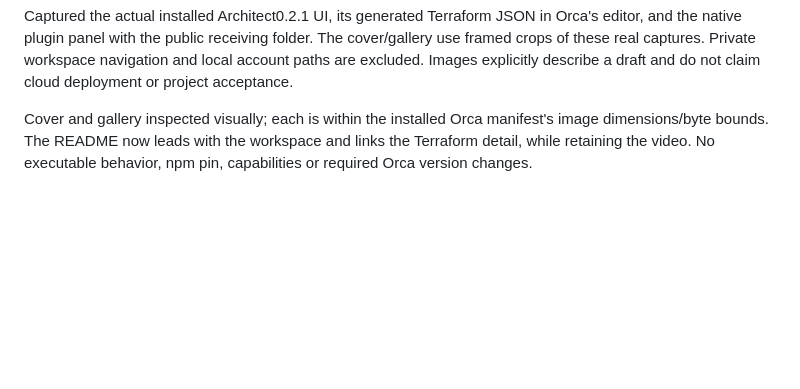
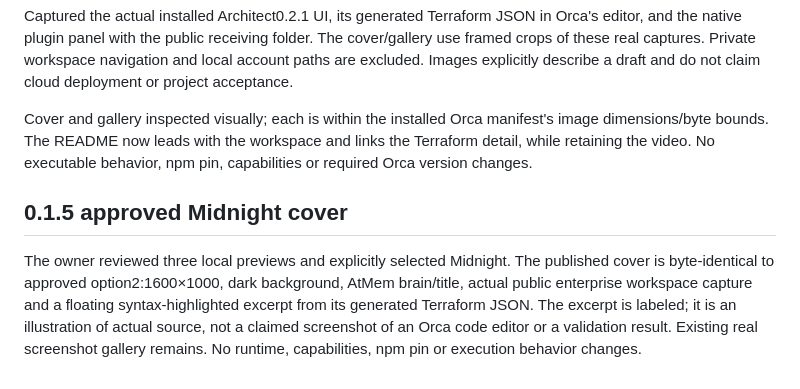
Before and after one commit to aetna000/atmem-ai-architect-orca, a Markdown page: evidence/validation.md, the part around the change. GitHub-like rendering; blank space fills up the shorter version.

Commit message:
Publish owner-approved Midnight cover

```diff
--- a/evidence/validation.md
+++ b/evidence/validation.md
@@ -45,3 +45,8 @@ The public directory previously had no manifest cover/screenshots. Added a1600×
 Captured the actual installed Architect0.2.1 UI, its generated Terraform JSON in Orca's editor, and the native plugin panel with the public receiving folder. The cover/gallery use framed crops of these real captures. Private workspace navigation and local account paths are excluded. Images explicitly describe a draft and do not claim cloud deployment or project acceptance.
 
 Cover and gallery inspected visually; each is within the installed Orca manifest's image dimensions/byte bounds. The README now leads with the workspace and links the Terraform detail, while retaining the video. No executable behavior, npm pin, capabilities or required Orca version changes.
+
+
+## 0.1.5 approved Midnight cover
+
+The owner reviewed three local previews and explicitly selected Midnight. The published cover is byte-identical to approved option2:1600×1000, dark background, AtMem brain/title, actual public enterprise workspace capture and a floating syntax-highlighted excerpt from its generated Terraform JSON. The excerpt is labeled; it is an illustration of actual source, not a claimed screenshot of an Orca code editor or a validation result. Existing real screenshot gallery remains. No runtime, capabilities, npm pin or execution behavior changes.
```
Also changed, not shown: README.md (+2 -2 lines), docs/plan.md (+3 -0 lines), assets/workspace-cover.png, 3 other files.
